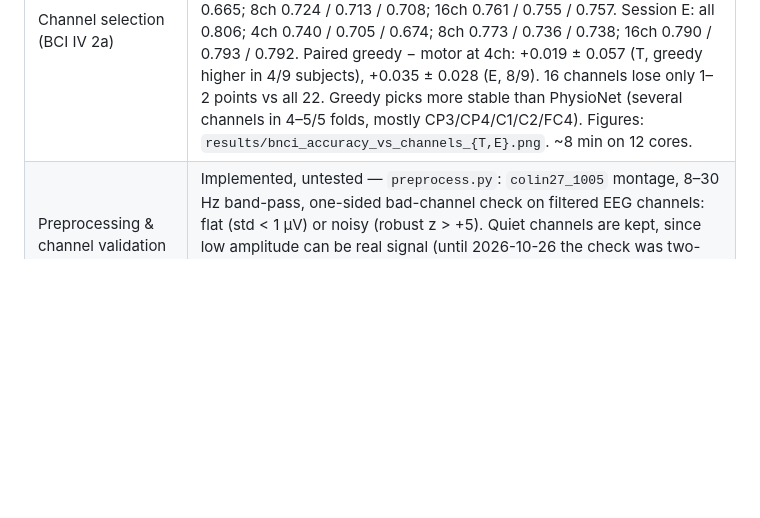
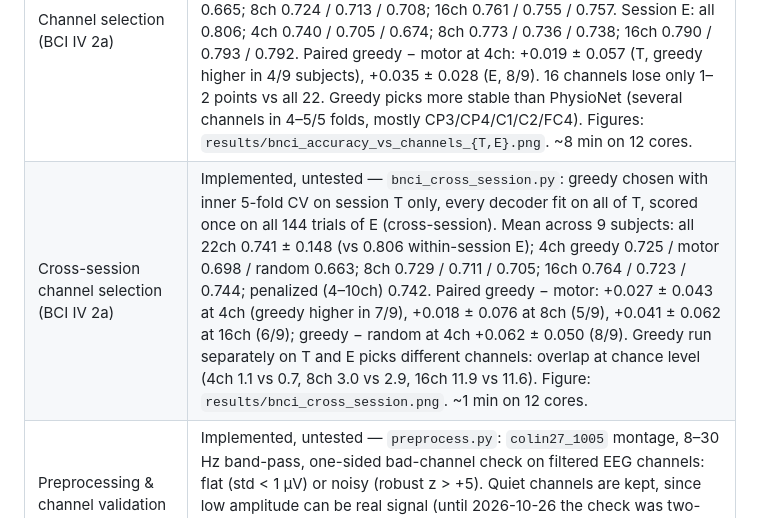
Before and after one commit to kevinrook7/64-channel-eeg-head-cap-electrode-placement-optimization, a Markdown page: AGENTS.md, the part around the change. GitHub-like rendering; blank space fills up the shorter version.

```diff
--- a/AGENTS.md
+++ b/AGENTS.md
@@ -177,6 +177,7 @@ Any prototype must prioritize **electrical safety, isolation, and suitable acqui
 | Dataset loading (BCI Competition IV 2a) | Implemented, untested — `load_bnci.py` via MOABB 1.7.2 (`BNCI2014_001`), data in `data/MNE-bnci-data/`. Checked by hand against the raw .mat file: EEG samples identical, MOABB's stim events mark trial start, so events are shifted +2 s to cue onset. Subject 1: 144 trials per session (72 left / 72 right), 22 EEG channels, 250 Hz. `prepare_bnci_sessions()` gives both sessions the same channel set (a channel flagged in either session is dropped from both); no channel is flagged in any of the 9 subjects. C5 is 15–40% quieter than the median channel in every subject but correlates 0.92–0.95 with C3, so it is real signal (likely near the left-mastoid reference). Quick CSP 5-fold check, subject 1: session T 0.827 ± 0.087, session E 0.916 ± 0.060. License CC BY-ND 4.0: don't commit derived data. |
 | Full-channel baseline (BCI IV 2a) | Implemented, untested — `bnci_baseline.py`: all 9 subjects, each session cross-validated on its own (within-session), same decoders/window/folds as `baseline.py`, 22 channels, 144 trials per session. Mean ± std across subjects: session T band power 0.692 ± 0.113, CSP 0.773 ± 0.139; session E band power 0.707 ± 0.154, CSP 0.806 ± 0.163. 7 of 9 subjects reach CSP ≥ 0.69 in both sessions; subjects 2 and 5 stay near 0.53–0.62. Cross-checked against MOABB's own within-session CSP+LDA benchmark (ROC-AUC, not accuracy, window 0–4 s after cue): mean 0.813 (T) / 0.873 (E), with the same strongest (3, 8) and weakest (2, 5) subjects. ~1 min. |
 | Channel selection (BCI IV 2a) | Implemented, untested — `bnci_evaluate.py`: 9 subjects × 2 sessions, within-session, subset sizes 4/8/16, same greedy nested CV / motor strip / random (20 draws) comparison as `evaluate.py`. Session T, mean across subjects: all 22ch 0.773; 4ch greedy 0.710 / motor 0.691 / random 0.665; 8ch 0.724 / 0.713 / 0.708; 16ch 0.761 / 0.755 / 0.757. Session E: all 0.806; 4ch 0.740 / 0.705 / 0.674; 8ch 0.773 / 0.736 / 0.738; 16ch 0.790 / 0.793 / 0.792. Paired greedy − motor at 4ch: +0.019 ± 0.057 (T, greedy higher in 4/9 subjects), +0.035 ± 0.028 (E, 8/9). 16 channels lose only 1–2 points vs all 22. Greedy picks more stable than PhysioNet (several channels in 4–5/5 folds, mostly CP3/CP4/C1/C2/FC4). Figures: `results/bnci_accuracy_vs_channels_{T,E}.png`. ~8 min on 12 cores. |
+| Cross-session channel selection (BCI IV 2a) | Implemented, untested — `bnci_cross_session.py`: greedy chosen with inner 5-fold CV on session T only, every decoder fit on all of T, scored once on all 144 trials of E (cross-session). Mean across 9 subjects: all 22ch 0.741 ± 0.148 (vs 0.806 within-session E); 4ch greedy 0.725 / motor 0.698 / random 0.663; 8ch 0.729 / 0.711 / 0.705; 16ch 0.764 / 0.723 / 0.744; penalized (4–10ch) 0.742. Paired greedy − motor: +0.027 ± 0.043 at 4ch (greedy higher in 7/9), +0.018 ± 0.076 at 8ch (5/9), +0.041 ± 0.062 at 16ch (6/9); greedy − random at 4ch +0.062 ± 0.050 (8/9). Greedy run separately on T and E picks different channels: overlap at chance level (4ch 1.1 vs 0.7, 8ch 3.0 vs 2.9, 16ch 11.9 vs 11.6). Figure: `results/bnci_cross_session.png`. ~1 min on 12 cores. |
 | Preprocessing & channel validation | Implemented, untested — `preprocess.py`: `colin27_1005` montage, 8–30 Hz band-pass, one-sided bad-channel check on filtered EEG channels: flat (std < 1 µV) or noisy (robust z > +5). Quiet channels are kept, since low amplitude can be real signal (until 2026-10-26 the check was two-sided \|z\| > 5 and dropped T10 in PhysioNet subjects 1/3/4). Epochs −0.5 to 4.0 s for left/right → subject 1 shape (45, 64, 721) |
 | Full-channel baseline | Implemented, untested — `baseline.py`: log band power (0.5–4.0 s) + L2 logistic regression, stratified 5-fold, seed 0. Subject 1, within-session, 64 channels: accuracy 0.556 ± 0.079 vs 0.511 majority-class (23/45). CSP (6 filters, log-variance, fit inside each training fold) + logistic regression on the same folds: 0.800 ± 0.183. |
 | Channel subset optimization | Implemented, untested — `select_channels.py`: greedy forward selection with CSP + LR, scored by inner 5-fold CV on training trials only; objective `accuracy − 0.005·|S|` picks a size along the greedy path. Subject 1, within-session, outer 5-fold: full 64ch 0.800 ± 0.183, greedy 8ch 0.644 ± 0.183, 16ch 0.733 ± 0.099, 32ch 0.644 ± 0.183, penalized (5–12ch) 0.667 ± 0.136. Chosen channels differ a lot between folds (no channel picked in more than 3/5 folds for the 8-channel set). |
```
Also changed, not shown: README.md (+1 -1 lines), results/bnci_cross_session.png (added), 1 other file.
